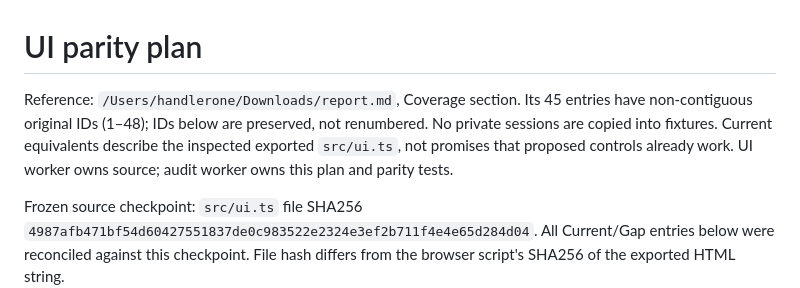
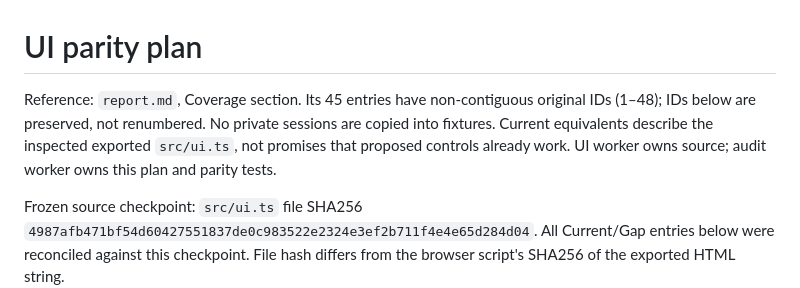
Before and after one commit to TuanKietTran/agent-toolkit, a Markdown page: packages/distributed-agent-chat/PARITY-PLAN.md, the part around the change. Drawn GitHub-style.

Commit message:
docs: remove local path from parity plan

```diff
--- a/packages/distributed-agent-chat/PARITY-PLAN.md
+++ b/packages/distributed-agent-chat/PARITY-PLAN.md
@@ -1,6 +1,6 @@
 # UI parity plan
 
-Reference: `/Users/handlerone/Downloads/report.md`, Coverage section. Its 45 entries have non-contiguous original IDs (1–48); IDs below are preserved, not renumbered. No private sessions are copied into fixtures. Current equivalents describe the inspected exported `src/ui.ts`, not promises that proposed controls already work. UI worker owns source; audit worker owns this plan and parity tests.
+Reference: `report.md`, Coverage section. Its 45 entries have non-contiguous original IDs (1–48); IDs below are preserved, not renumbered. No private sessions are copied into fixtures. Current equivalents describe the inspected exported `src/ui.ts`, not promises that proposed controls already work. UI worker owns source; audit worker owns this plan and parity tests.
 
 Frozen source checkpoint: `src/ui.ts` file SHA256 `4987afb471bf54d60427551837de0c983522e2324e3ef2b711f4e4e65d284d04`. All Current/Gap entries below were reconciled against this checkpoint. File hash differs from the browser script's SHA256 of the exported HTML string.
 
```
